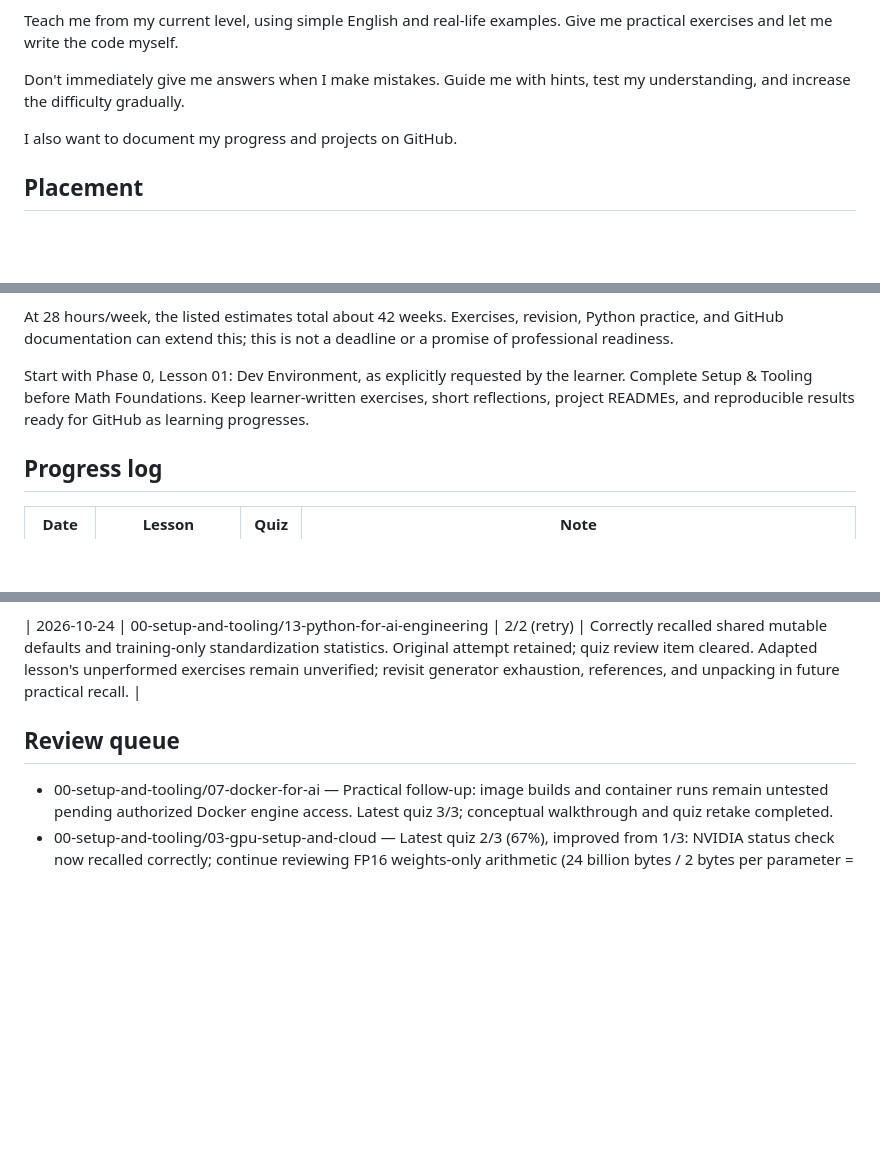
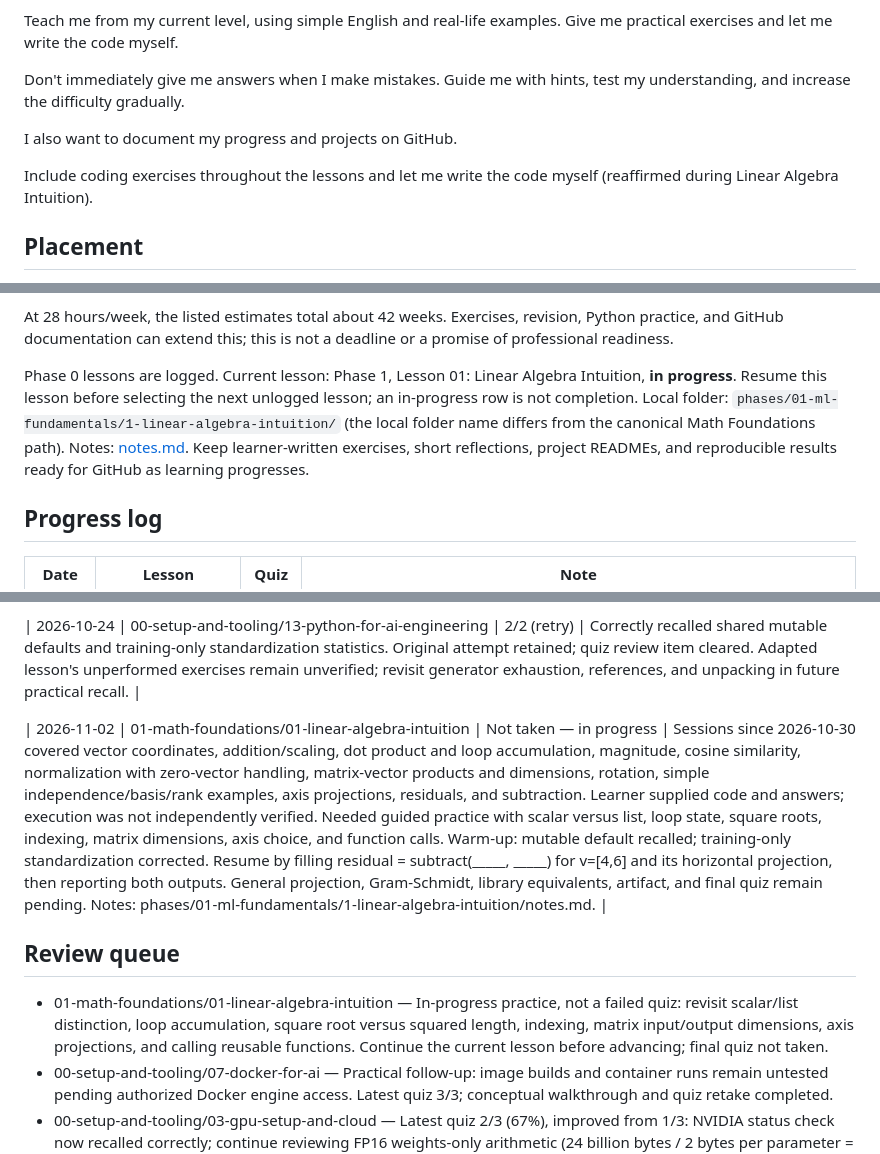
Before and after one commit to Andrew628-ops/ai-engineering-journey, a Markdown page: LEARNING.md, 3 parts joined by grey strips. Rendered like a GitHub page; blank space fills up the shorter version.

Commit message:
learning log

```diff
--- a/LEARNING.md
+++ b/LEARNING.md
@@ -12,6 +12,8 @@ Teach me from my current level, using simple English and real-life examples. Giv
 Don't immediately give me answers when I make mistakes. Guide me with hints, test my understanding, and increase the difficulty gradually.
 
 I also want to document my progress and projects on GitHub.
+
+Include coding exercises throughout the lessons and let me write the code myself (reaffirmed during Linear Algebra Intuition).
 
 ## Placement
 - Date: 2026-10-22
@@ -49,7 +51,7 @@ Source: [ROADMAP.md](https://raw.githubusercontent.com/rohitg00/ai-engineering-f
 
 At 28 hours/week, the listed estimates total about 42 weeks. Exercises, revision, Python practice, and GitHub documentation can extend this; this is not a deadline or a promise of professional readiness.
 
-Start with Phase 0, Lesson 01: Dev Environment, as explicitly requested by the learner. Complete Setup & Tooling before Math Foundations. Keep learner-written exercises, short reflections, project READMEs, and reproducible results ready for GitHub as learning progresses.
+Phase 0 lessons are logged. Current lesson: Phase 1, Lesson 01: Linear Algebra Intuition, **in progress**. Resume this lesson before selecting the next unlogged lesson; an in-progress row is not completion. Local folder: `phases/01-ml-fundamentals/1-linear-algebra-intuition/` (the local folder name differs from the canonical Math Foundations path). Notes: [notes.md](phases/01-ml-fundamentals/1-linear-algebra-intuition/notes.md). Keep learner-written exercises, short reflections, project READMEs, and reproducible results ready for GitHub as learning progresses.
 
 ## Progress log
 | Date | Lesson | Quiz | Note |
@@ -96,7 +98,10 @@ Start with Phase 0, Lesson 01: Dev Environment, as explicitly requested by the l
 
 | 2026-10-24 | 00-setup-and-tooling/13-python-for-ai-engineering | 2/2 (retry) | Correctly recalled shared mutable defaults and training-only standardization statistics. Original attempt retained; quiz review item cleared. Adapted lesson's unperformed exercises remain unverified; revisit generator exhaustion, references, and unpacking in future practical recall. |
 
+| 2026-11-02 | 01-math-foundations/01-linear-algebra-intuition | Not taken — in progress | Sessions since 2026-10-30 covered vector coordinates, addition/scaling, dot product and loop accumulation, magnitude, cosine similarity, normalization with zero-vector handling, matrix-vector products and dimensions, rotation, simple independence/basis/rank examples, axis projections, residuals, and subtraction. Learner supplied code and answers; execution was not independently verified. Needed guided practice with scalar versus list, loop state, square roots, indexing, matrix dimensions, axis choice, and function calls. Warm-up: mutable default recalled; training-only standardization corrected. Resume by filling residual = subtract(_____, _____) for v=[4,6] and its horizontal projection, then reporting both outputs. General projection, Gram-Schmidt, library equivalents, artifact, and final quiz remain pending. Notes: phases/01-ml-fundamentals/1-linear-algebra-intuition/notes.md. |
+
 ## Review queue
+- 01-math-foundations/01-linear-algebra-intuition — In-progress practice, not a failed quiz: revisit scalar/list distinction, loop accumulation, square root versus squared length, indexing, matrix input/output dimensions, axis projections, and calling reusable functions. Continue the current lesson before advancing; final quiz not taken.
 - 00-setup-and-tooling/07-docker-for-ai — Practical follow-up: image builds and container runs remain untested pending authorized Docker engine access. Latest quiz 3/3; conceptual walkthrough and quiz retake completed.
 - 00-setup-and-tooling/03-gpu-setup-and-cloud — Latest quiz 2/3 (67%), improved from 1/3: NVIDIA status check now recalled correctly; continue reviewing FP16 weights-only arithmetic (24 billion bytes / 2 bytes per parameter = 12 billion parameters). Training requires extra memory. Notes: phases/00-setup-and-tooling/03-gpu-setup-cloud/NOTES.md.
 - 00-setup-and-tooling/01-dev-environment — Quiz 2/3 (67%): review environment setup order, especially why the operating system and shell must be ready before package managers. Follow up on PyTorch and official beginner preflight before model-training exercises; verify_setup.py currently checks only Python, NumPy, and virtual-environment activation.
```
